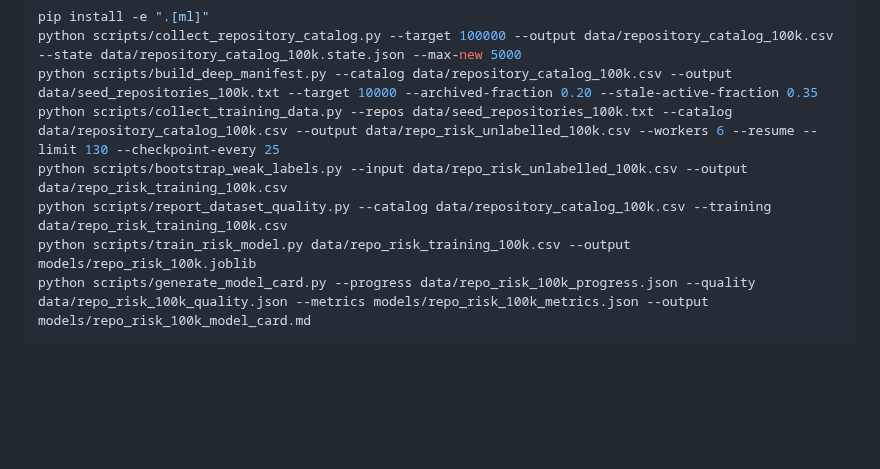
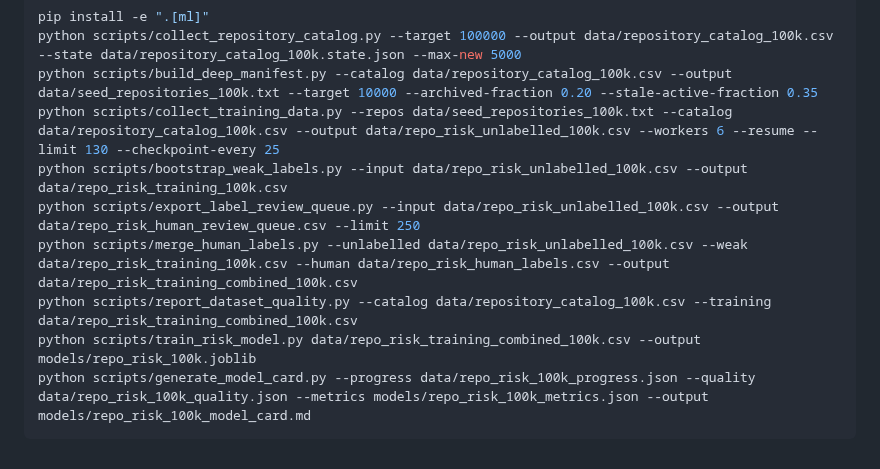
Before and after one commit to chaima-menouar/repo-scope, a Markdown page: repo-scope/docs/ML_TRAINING.md, the part around one of its changes. Rendered like a GitHub page; blank space fills up the shorter version.

````diff
--- a/repo-scope/docs/ML_TRAINING.md
+++ b/repo-scope/docs/ML_TRAINING.md
@@ -164,7 +178,9 @@ python scripts/collect_repository_catalog.py --target 100000 --output data/repos
 python scripts/build_deep_manifest.py --catalog data/repository_catalog_100k.csv --output data/seed_repositories_100k.txt --target 10000 --archived-fraction 0.20 --stale-active-fraction 0.35
 python scripts/collect_training_data.py --repos data/seed_repositories_100k.txt --catalog data/repository_catalog_100k.csv --output data/repo_risk_unlabelled_100k.csv --workers 6 --resume --limit 130 --checkpoint-every 25
 python scripts/bootstrap_weak_labels.py --input data/repo_risk_unlabelled_100k.csv --output data/repo_risk_training_100k.csv
-python scripts/report_dataset_quality.py --catalog data/repository_catalog_100k.csv --training data/repo_risk_training_100k.csv
-python scripts/train_risk_model.py data/repo_risk_training_100k.csv --output models/repo_risk_100k.joblib
+python scripts/export_label_review_queue.py --input data/repo_risk_unlabelled_100k.csv --output data/repo_risk_human_review_queue.csv --limit 250
+python scripts/merge_human_labels.py --unlabelled data/repo_risk_unlabelled_100k.csv --weak data/repo_risk_training_100k.csv --human data/repo_risk_human_labels.csv --output data/repo_risk_training_combined_100k.csv
+python scripts/report_dataset_quality.py --catalog data/repository_catalog_100k.csv --training data/repo_risk_training_combined_100k.csv
+python scripts/train_risk_model.py data/repo_risk_training_combined_100k.csv --output models/repo_risk_100k.joblib
 python scripts/generate_model_card.py --progress data/repo_risk_100k_progress.json --quality data/repo_risk_100k_quality.json --metrics models/repo_risk_100k_metrics.json --output models/repo_risk_100k_model_card.md
 ```
````
Also changed, not shown: other parts of repo-scope/docs/ML_TRAINING.md (+21 -7 lines).
